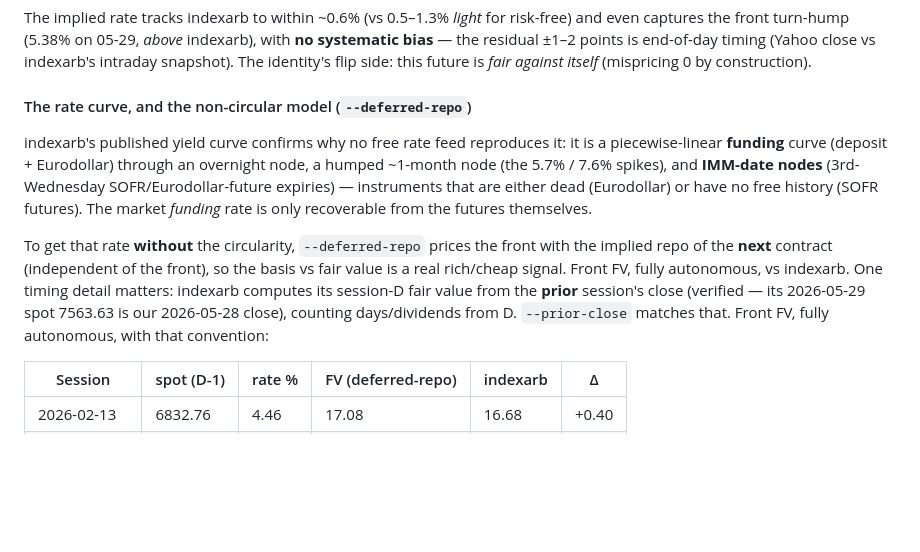
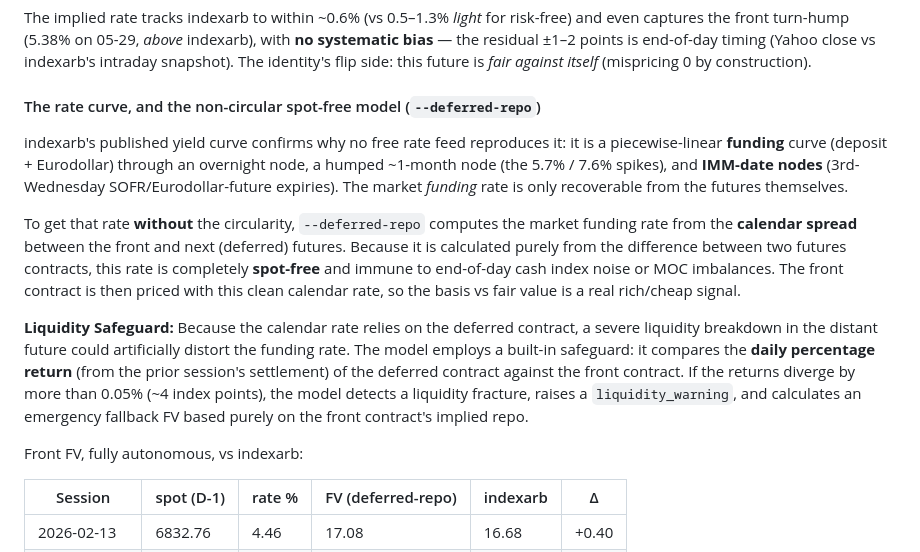
Before and after one commit to Emini-Trader/fair-value, a Markdown page: README.md, the part around the change. GitHub-like rendering; blank space fills up the shorter version.

Commit message:
docs: update README with calendar spread and return delta safeguard mechanics

```diff
--- a/README.md
+++ b/README.md
@@ -216,22 +216,30 @@ indexarb), with **no systematic bias** — the residual ±1–2 points is end-of
 timing (Yahoo close vs indexarb's intraday snapshot). The identity's flip side:
 this future is *fair against itself* (mispricing 0 by construction).
 
-#### The rate curve, and the non-circular model (`--deferred-repo`)
+#### The rate curve, and the non-circular spot-free model (`--deferred-repo`)
 
 indexarb's published yield curve confirms why no free rate feed reproduces it: it
 is a piecewise-linear **funding** curve (deposit + Eurodollar) through an
 overnight node, a humped ~1-month node (the 5.7% / 7.6% spikes), and **IMM-date
-nodes** (3rd-Wednesday SOFR/Eurodollar-future expiries) — instruments that are
-either dead (Eurodollar) or have no free history (SOFR futures). The market
+nodes** (3rd-Wednesday SOFR/Eurodollar-future expiries). The market
 *funding* rate is only recoverable from the futures themselves.
 
-To get that rate **without** the circularity, `--deferred-repo` prices the front
-with the implied repo of the **next** contract (independent of the front), so the
-basis vs fair value is a real rich/cheap signal. Front FV, fully autonomous, vs
-indexarb. One timing detail matters: indexarb computes its session-D fair value
-from the **prior** session's close (verified — its 2026-05-29 spot 7563.63 is our
-2026-05-28 close), counting days/dividends from D. `--prior-close` matches that.
-Front FV, fully autonomous, with that convention:
+To get that rate **without** the circularity, `--deferred-repo` computes the
+market funding rate from the **calendar spread** between the front and next
+(deferred) futures. Because it is calculated purely from the difference between two
+futures contracts, this rate is completely **spot-free** and immune to end-of-day
+cash index noise or MOC imbalances. The front contract is then priced with this
+clean calendar rate, so the basis vs fair value is a real rich/cheap signal.
+
+**Liquidity Safeguard:** Because the calendar rate relies on the deferred contract,
+a severe liquidity breakdown in the distant future could artificially distort the
+funding rate. The model employs a built-in safeguard: it compares the **daily percentage return**
+(from the prior session's settlement) of the deferred contract against the front contract.
+If the returns diverge by more than 0.05% (~4 index points), the model detects a
+liquidity fracture, raises a `liquidity_warning`, and calculates an emergency fallback
+FV based purely on the front contract's implied repo.
+
+Front FV, fully autonomous, vs indexarb:
 
 | Session       | spot (D-1) | rate % | FV (deferred-repo) | indexarb | Δ      |
 | ------------- | ---------- | ------ | ------------------ | -------- | ------ |
```
